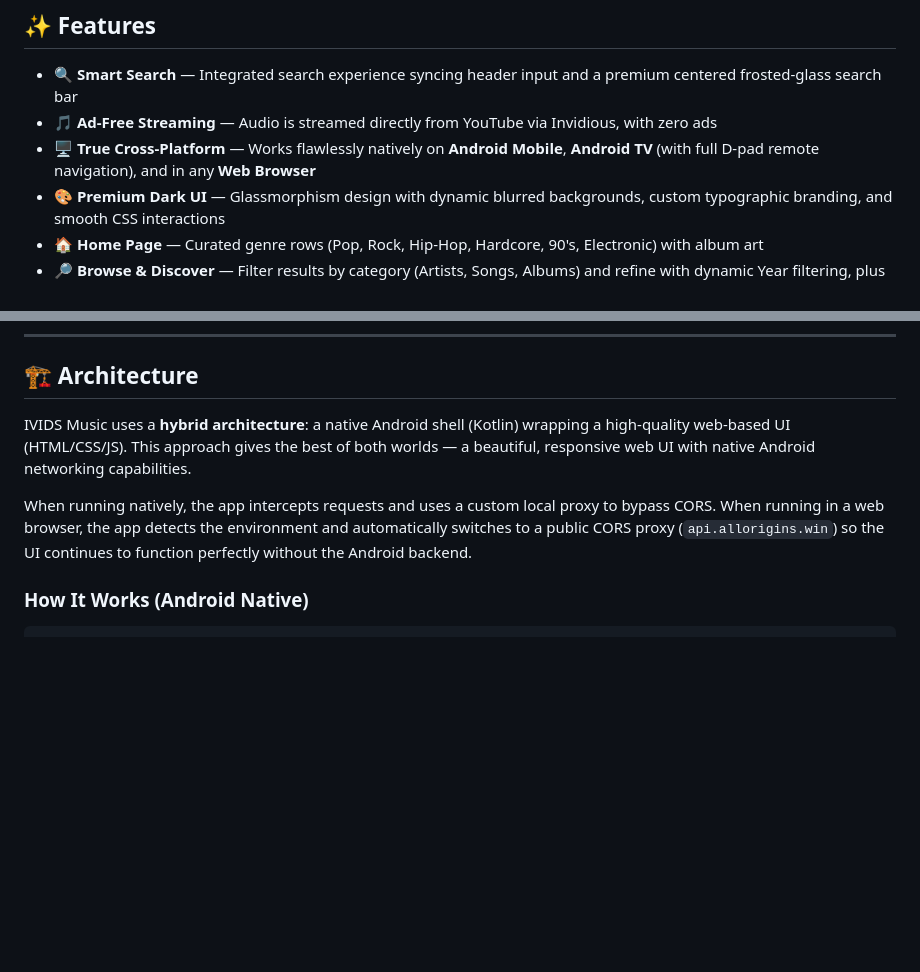
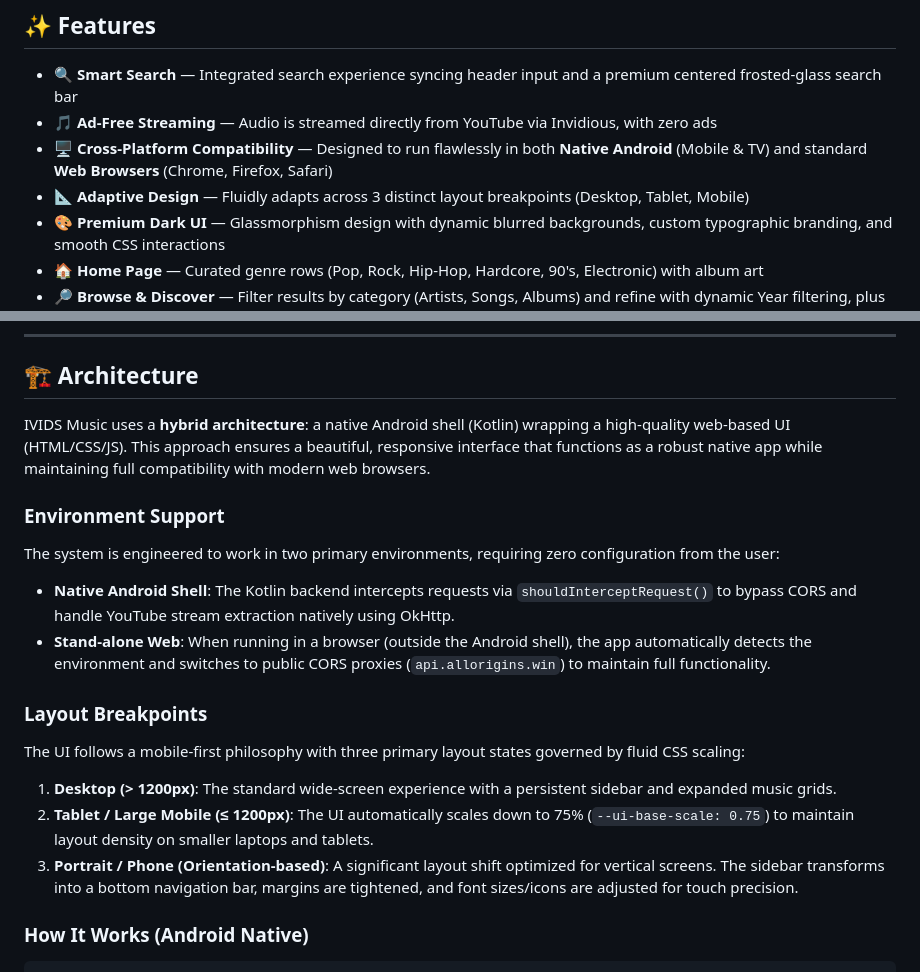
Before and after one commit to kenjikellens/IVIDSMusic, a Markdown page: README.md, 2 parts joined by grey strips. GitHub-like rendering; blank space fills up the shorter version.

Commit message:
docs: update README with layout details and add AI_RULES.md

```diff
--- a/README.md
+++ b/README.md
@@ -10,7 +10,8 @@ Built with a premium dark glassmorphism UI, it combines the power of the **Deeze
 
 - 🔍 **Smart Search** — Integrated search experience syncing header input and a premium centered frosted-glass search bar
 - 🎵 **Ad-Free Streaming** — Audio is streamed directly from YouTube via Invidious, with zero ads
-- 🖥️ **True Cross-Platform** — Works flawlessly natively on **Android Mobile**, **Android TV** (with full D-pad remote navigation), and in any **Web Browser**
+- 🖥️ **Cross-Platform Compatibility** — Designed to run flawlessly in both **Native Android** (Mobile & TV) and standard **Web Browsers** (Chrome, Firefox, Safari)
+- 📐 **Adaptive Design** — Fluidly adapts across 3 distinct layout breakpoints (Desktop, Tablet, Mobile)
 - 🎨 **Premium Dark UI** — Glassmorphism design with dynamic blurred backgrounds, custom typographic branding, and smooth CSS interactions
 - 🏠 **Home Page** — Curated genre rows (Pop, Rock, Hip-Hop, Hardcore, 90's, Electronic) with album art
 - 🔎 **Browse & Discover** — Filter results by category (Artists, Songs, Albums) and refine with dynamic Year filtering, plus a dismissible mini-hero promo
@@ -29,9 +30,22 @@ Built with a premium dark glassmorphism UI, it combines the power of the **Deeze
 
 ## 🏗️ Architecture
 
-IVIDS Music uses a **hybrid architecture**: a native Android shell (Kotlin) wrapping a high-quality web-based UI (HTML/CSS/JS). This approach gives the best of both worlds — a beautiful, responsive web UI with native Android networking capabilities.
+IVIDS Music uses a **hybrid architecture**: a native Android shell (Kotlin) wrapping a high-quality web-based UI (HTML/CSS/JS). This approach ensures a beautiful, responsive interface that functions as a robust native app while maintaining full compatibility with modern web browsers.
 
-When running natively, the app intercepts requests and uses a custom local proxy to bypass CORS. When running in a web browser, the app detects the environment and automatically switches to a public CORS proxy (`api.allorigins.win`) so the UI continues to function perfectly without the Android backend.
+### Environment Support
+
+The system is engineered to work in two primary environments, requiring zero configuration from the user:
+
+- **Native Android Shell**: The Kotlin backend intercepts requests via `shouldInterceptRequest()` to bypass CORS and handle YouTube stream extraction natively using OkHttp.
+- **Stand-alone Web**: When running in a browser (outside the Android shell), the app automatically detects the environment and switches to public CORS proxies (`api.allorigins.win`) to maintain full functionality.
+
+### Layout Breakpoints
+
+The UI follows a mobile-first philosophy with three primary layout states governed by fluid CSS scaling:
+
+1.  **Desktop (> 1200px)**: The standard wide-screen experience with a persistent sidebar and expanded music grids.
+2.  **Tablet / Large Mobile (≤ 1200px)**: The UI automatically scales down to 75% (`--ui-base-scale: 0.75`) to maintain layout density on smaller laptops and tablets.
+3.  **Portrait / Phone (Orientation-based)**: A significant layout shift optimized for vertical screens. The sidebar transforms into a bottom navigation bar, margins are tightened, and font sizes/icons are adjusted for touch precision.
 
 ### How It Works (Android Native)
 
```
Also changed, not shown: AI_RULES.md (added, +16 -0 lines).
